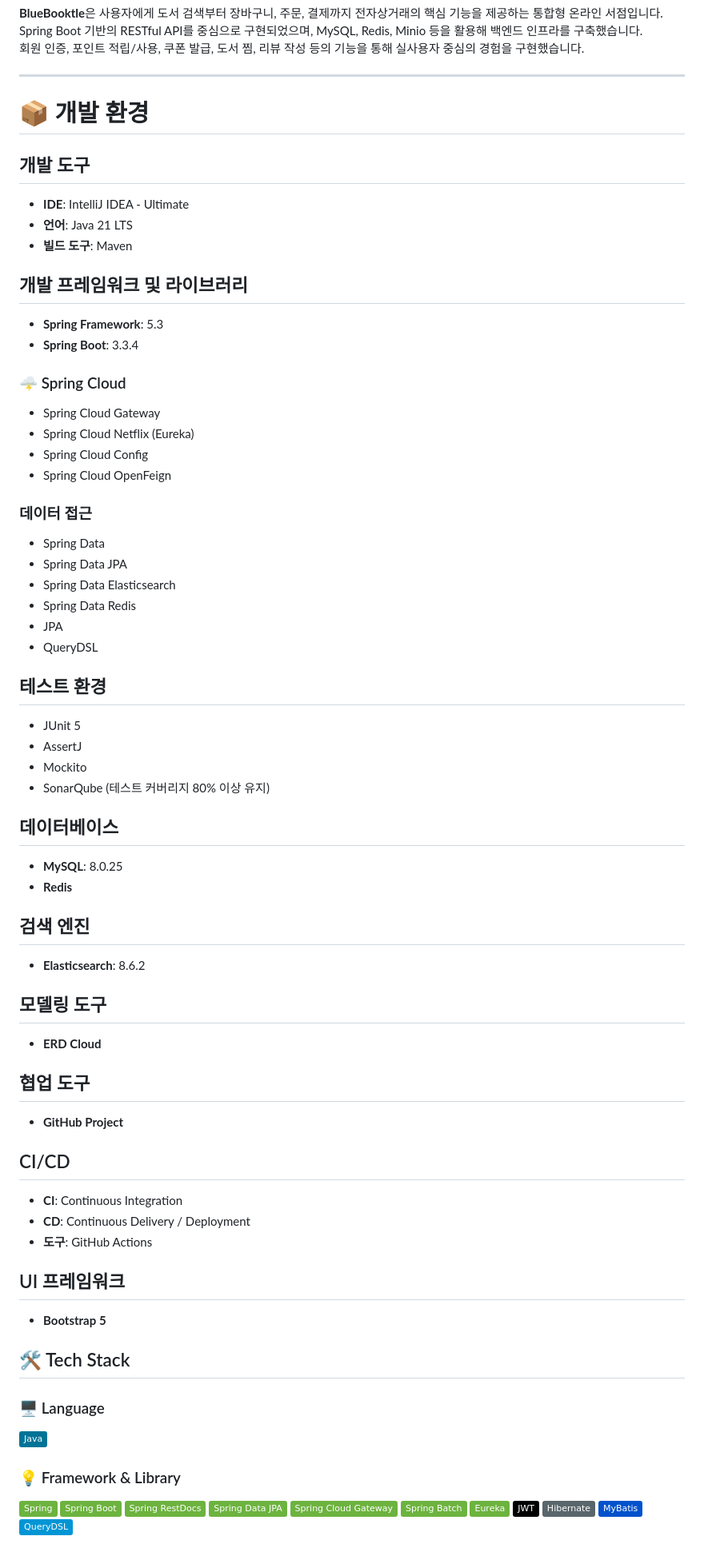
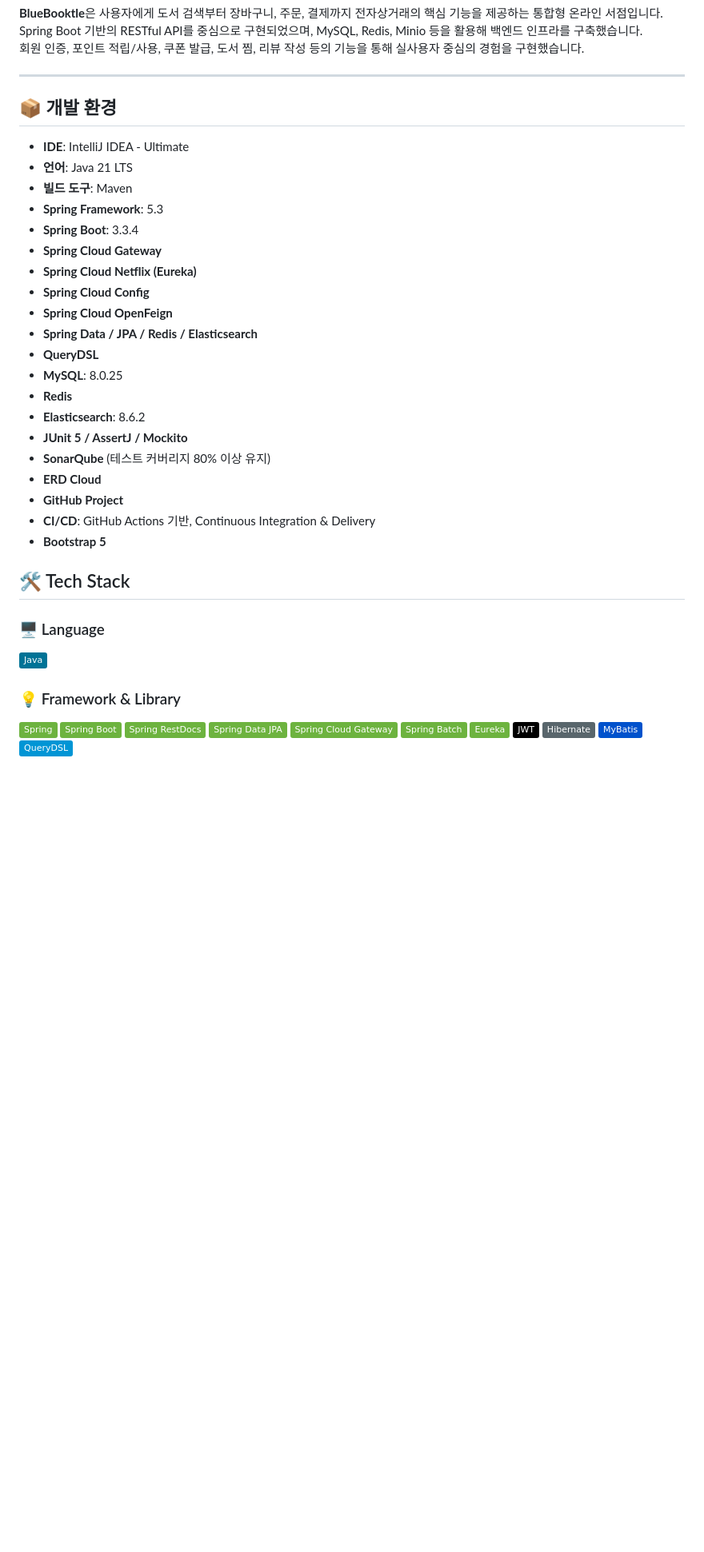
Before and after one commit to nhnacademy-be9-bluebooktle/bluebooktle-shop, a Markdown page: README.MD, the part around one of its changes. Shown at 80% size. Rendered like a GitHub page; badges without logos; blank space fills up the shorter version.

Commit message:
docs(README)

```diff
--- a/README.MD
+++ b/README.MD
@@ -71,64 +70,37 @@ Spring Boot 기반의 RESTful API를 중심으로 구현되었으며, MySQL, Red
 
 ---
 
-# 📦 개발 환경
+## 📦 개발 환경
 
-## 개발 도구
 - **IDE**: IntelliJ IDEA - Ultimate
 - **언어**: Java 21 LTS
 - **빌드 도구**: Maven
-
-## 개발 프레임워크 및 라이브러리
 - **Spring Framework**: 5.3
 - **Spring Boot**: 3.3.4
-
-### 🌩 Spring Cloud
-- Spring Cloud Gateway
-- Spring Cloud Netflix (Eureka)
-- Spring Cloud Config
-- Spring Cloud OpenFeign
-
-###  데이터 접근
-- Spring Data
-- Spring Data JPA
-- Spring Data Elasticsearch
-- Spring Data Redis
-- JPA
-- QueryDSL
-
-##  테스트 환경
-- JUnit 5
-- AssertJ
-- Mockito
-- SonarQube (테스트 커버리지 80% 이상 유지)
-
-##  데이터베이스
+- **Spring Cloud Gateway**
+- **Spring Cloud Netflix (Eureka)**
+- **Spring Cloud Config**
+- **Spring Cloud OpenFeign**
+- **Spring Data / JPA / Redis / Elasticsearch**
+- **QueryDSL**
 - **MySQL**: 8.0.25
 - **Redis**
-
-##  검색 엔진
 - **Elasticsearch**: 8.6.2
-
-##  모델링 도구
+- **JUnit 5 / AssertJ / Mockito**
+- **SonarQube** (테스트 커버리지 80% 이상 유지)
 - **ERD Cloud**
-
-##  협업 도구
 - **GitHub Project**
-
-##  CI/CD
-- **CI**: Continuous Integration
-- **CD**: Continuous Delivery / Deployment
-- **도구**: GitHub Actions
-
-##  UI 프레임워크
+- **CI/CD**: GitHub Actions 기반, Continuous Integration & Delivery
 - **Bootstrap 5**
 
 ## 🛠 Tech Stack
 
 ### 🖥 Language
+
 ![Java](https://img.shields.io/badge/Java-007396?style=flat&logo=OpenJDK&logoColor=white)
 
 ### 💡 Framework & Library
+
 ![Spring](https://img.shields.io/badge/Spring-6DB33F?style=flat&logo=Spring&logoColor=white)
 ![Spring Boot](https://img.shields.io/badge/Spring%20Boot-6DB33F?style=flat&logo=Spring%20Boot&logoColor=white)
 ![Spring RestDocs](https://img.shields.io/badge/Spring%20RestDocs-6DB33F?style=flat)
```
Also changed, not shown: other parts of README.MD (+23 -8 lines).
